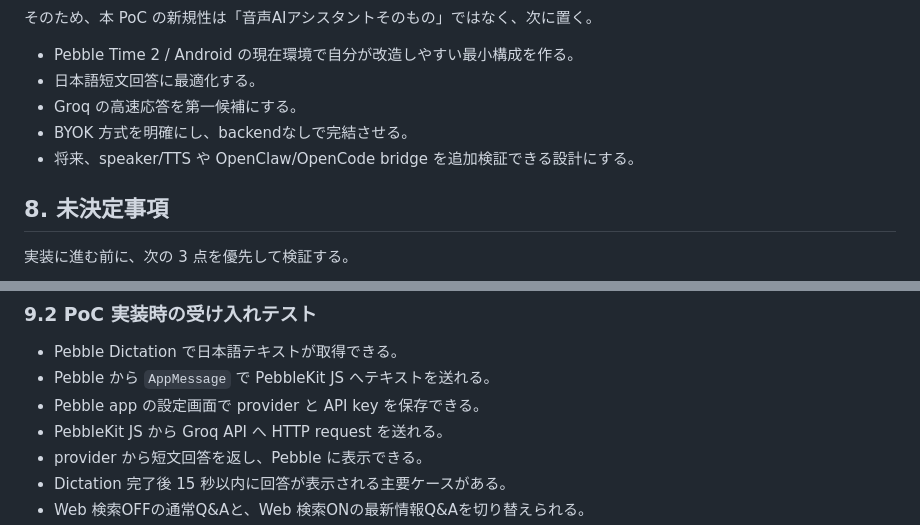
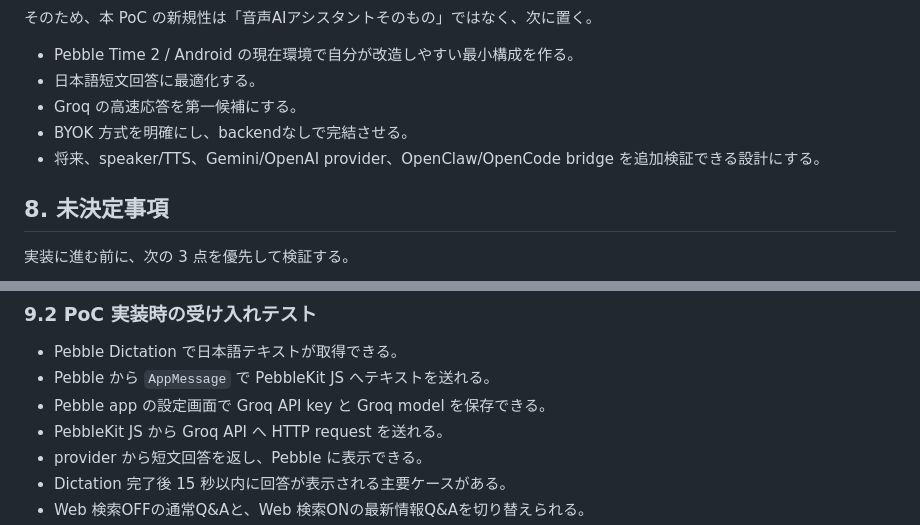
Before and after one commit to s-titanium-74/ask-pebble, a Markdown page: docs/requirements.md, 2 parts joined by grey strips. Rendered like a GitHub page.

```diff
--- a/docs/requirements.md
+++ b/docs/requirements.md
@@ -258,7 +240,7 @@ Pebble / RePebble ecosystem には、すでに近いカテゴリのアプリが
 - 日本語短文回答に最適化する。
 - Groq の高速応答を第一候補にする。
 - BYOK 方式を明確にし、backendなしで完結させる。
-- 将来、speaker/TTS や OpenClaw/OpenCode bridge を追加検証できる設計にする。
+- 将来、speaker/TTS、Gemini/OpenAI provider、OpenClaw/OpenCode bridge を追加検証できる設計にする。
 
 ## 8. 未決定事項
 
@@ -292,7 +274,7 @@ Pebble / RePebble ecosystem には、すでに近いカテゴリのアプリが
 
 - Pebble Dictation で日本語テキストが取得できる。
 - Pebble から `AppMessage` で PebbleKit JS へテキストを送れる。
-- Pebble app の設定画面で provider と API key を保存できる。
+- Pebble app の設定画面で Groq API key と Groq model を保存できる。
 - PebbleKit JS から Groq API へ HTTP request を送れる。
 - provider から短文回答を返し、Pebble に表示できる。
 - Dictation 完了後 15 秒以内に回答が表示される主要ケースがある。
```
Also changed, not shown: other parts of docs/requirements.md (+13 -31 lines).
